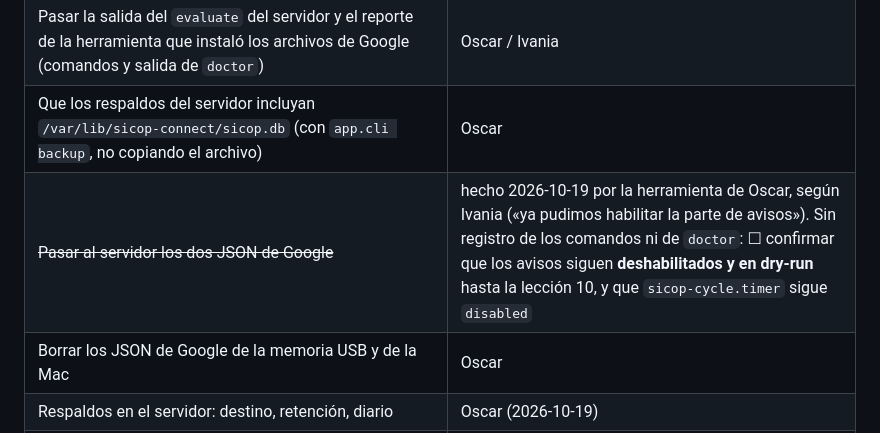
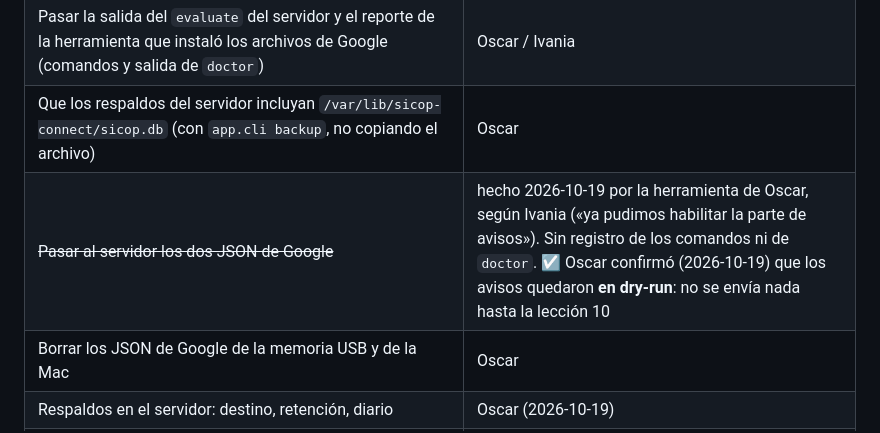
Before and after one commit to oscar041988/sicop-Connect, a Markdown page: docs/ACTA_DESPLIEGUE.md, the part around the change. GitHub-like rendering.

```diff
--- a/docs/ACTA_DESPLIEGUE.md
+++ b/docs/ACTA_DESPLIEGUE.md
@@ -89,7 +89,7 @@ lean la base o `app.env`, y que SICOP toque las suyas. Confirmado el 19/10.
 | Quién cargó archivos en el servidor el 16/10 y el 19/10 | Oscar |
 | Pasar la salida del `evaluate` del servidor y el reporte de la herramienta que instaló los archivos de Google (comandos y salida de `doctor`) | Oscar / Ivania |
 | Que los respaldos del servidor incluyan `/var/lib/sicop-connect/sicop.db` (con `app.cli backup`, no copiando el archivo) | Oscar |
-| ~~Pasar al servidor los dos JSON de Google~~ | hecho 2026-10-19 por la herramienta de Oscar, según Ivania («ya pudimos habilitar la parte de avisos»). Sin registro de los comandos ni de `doctor`: ☐ confirmar que los avisos siguen **deshabilitados y en dry-run** hasta la lección 10, y que `sicop-cycle.timer` sigue `disabled` |
+| ~~Pasar al servidor los dos JSON de Google~~ | hecho 2026-10-19 por la herramienta de Oscar, según Ivania («ya pudimos habilitar la parte de avisos»). Sin registro de los comandos ni de `doctor`. ☑ Oscar confirmó (2026-10-19) que los avisos quedaron **en dry-run**: no se envía nada hasta la lección 10 |
 | Borrar los JSON de Google de la memoria USB y de la Mac | Oscar |
 | Respaldos en el servidor: destino, retención, diario | Oscar (2026-10-19) |
 | Repositorio de GitHub a privado | Oscar (2026-10-19) |
```
Also changed, not shown: docs/ESTADO_PROYECTO.md (+2 -2 lines).
